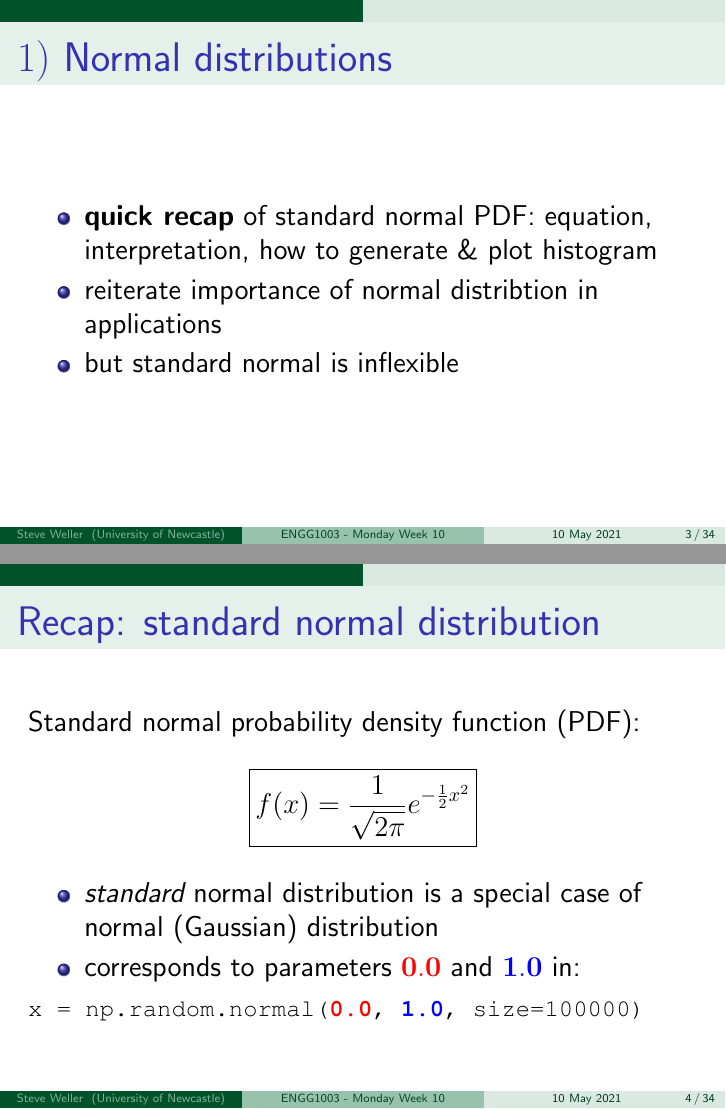
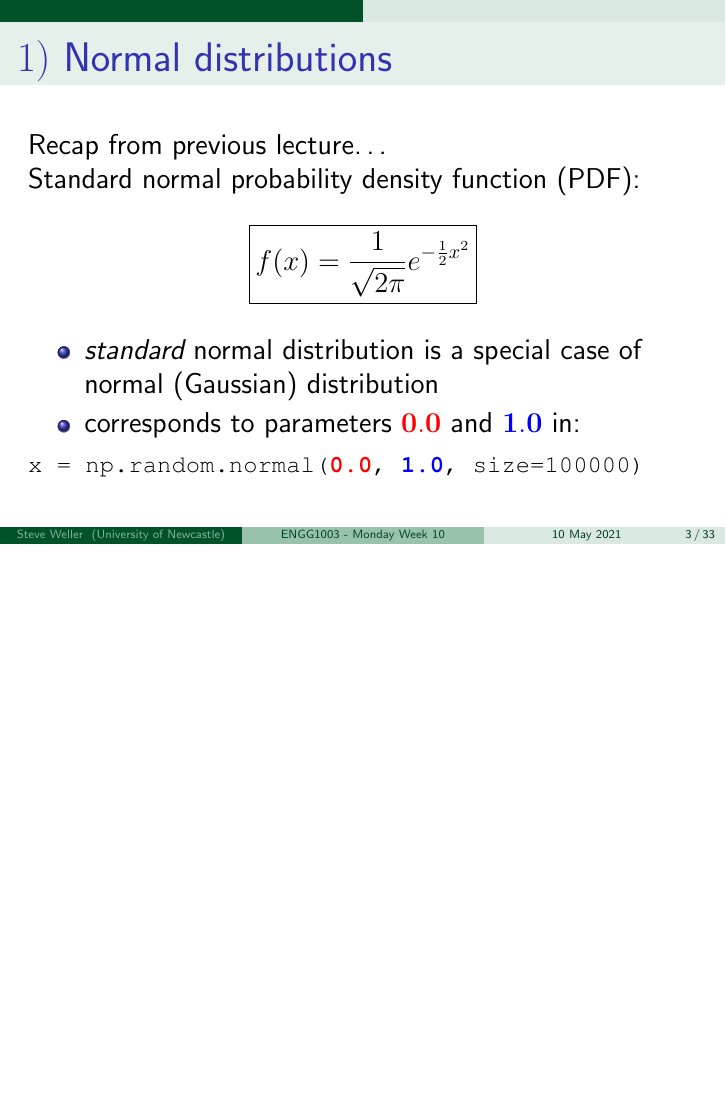
Before and after one commit to bschulznewy/engg1003, LaTeX slides (Lectures/LectureMonWk10.tex): pages 3 and 4 of 34 before the commit and page 3 of 33 after it, the two joined at a grey line, the shorter picture padded with empty space. Compiled offline with pdfLaTeX.

Commit message:
Monday week 10 lecture, second draft

```diff
--- a/Lectures/LectureMonWk10.tex
+++ b/Lectures/LectureMonWk10.tex
@@ -124,19 +124,7 @@
 
 \frametitle{$1)$ Normal distributions}
 
-\begin{itemize}
-	\item \textbf{quick recap} of standard normal PDF: equation, interpretation, how to generate \& plot histogram
-	\item reiterate importance of normal distribtion in applications
-	\item but standard normal is inflexible
-\end{itemize}
-
-\end{frame}
-
-%==============================================================
-
-\begin{frame}[fragile]
-
-\frametitle{Recap: standard normal distribution}
+Recap from previous lecture\ldots
 
 Standard normal probability density function (PDF):
 \[
```
Also changed, not shown: Lectures/LectureMonWk10.pdf, 2 other files.
